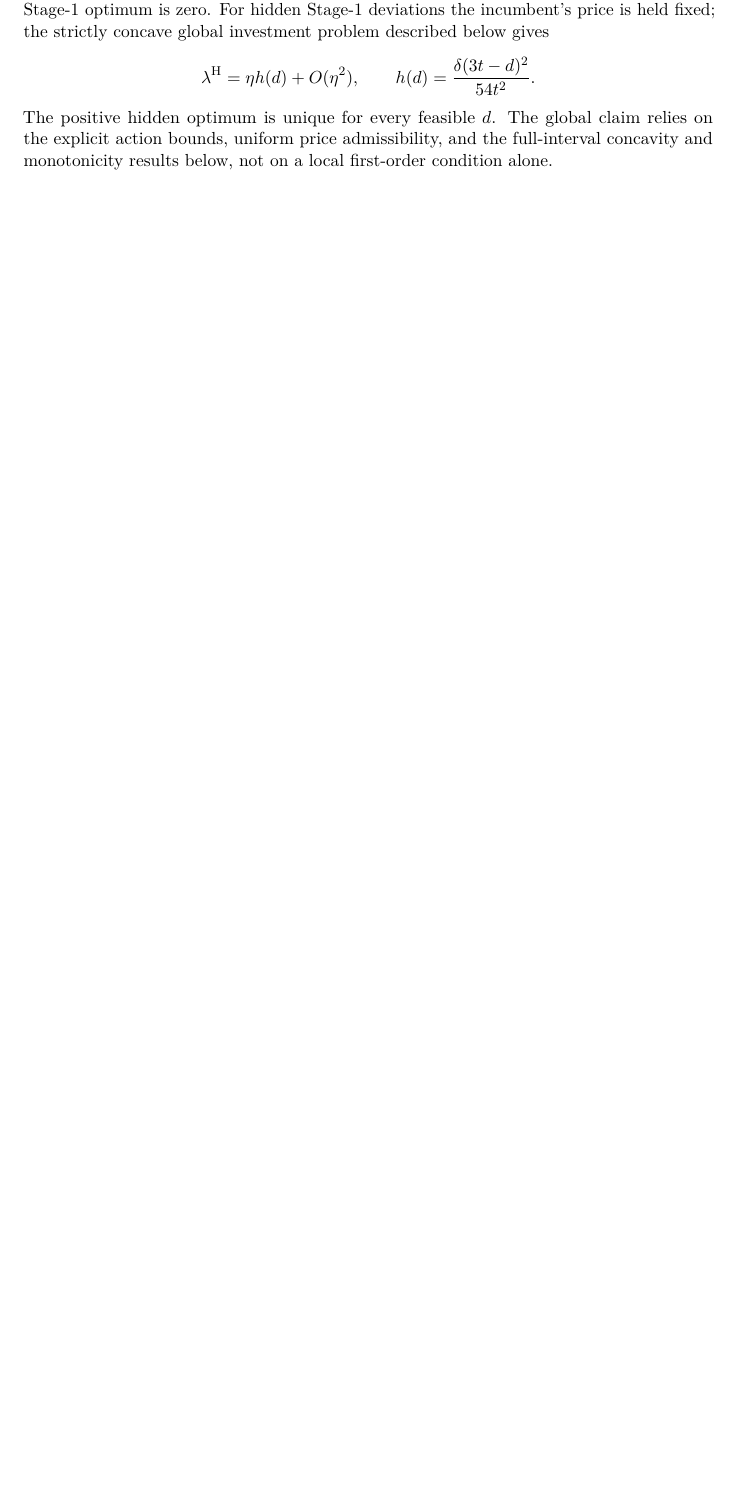
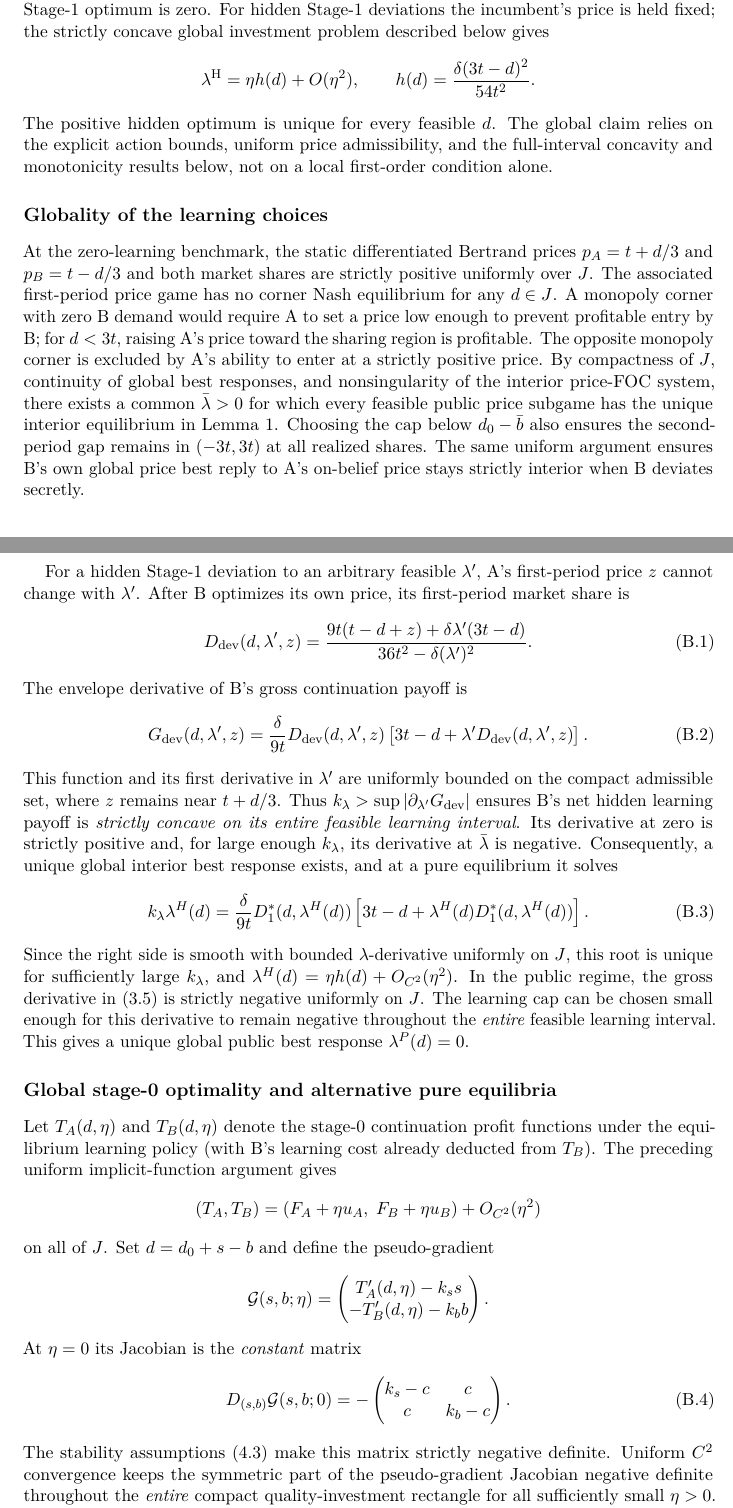
Before and after one commit to ryotamatsuki/rd-transparency-learning, a LaTeX paper (paper/main.tex): part of page 10 of 14 before the commit and two parts of pages 10 and 11 of 15 after it, the two joined at a grey line, cut so that both start at the same text, the shorter picture padded with empty space. Compiled offline with pdfLaTeX.

Commit message:
paper: add full-domain hidden deviation and strong-monotonicity uniqueness appendix

```diff
--- a/paper/main.tex
+++ b/paper/main.tex
@@ -351,3 +351,91 @@ h(d)=\frac{\delta(3t-d)^2}{54t^2}.
 \]
 The positive hidden optimum is unique for every feasible $d$. The global claim relies on the explicit action bounds, uniform price admissibility, and the full-interval concavity and monotonicity results below, not on a local first-order condition alone.
 
+\subsection*{Globality of the learning choices}
+
+At the zero-learning benchmark, the static differentiated Bertrand prices
+$p_A=t+d/3$ and $p_B=t-d/3$ and both market shares are strictly positive
+uniformly over $J$. The associated first-period price game has no corner
+Nash equilibrium for any $d\in J$. A monopoly corner with zero B demand
+would require A to set a price low enough to prevent profitable entry by B;
+for $d<3t$, raising A's price toward the sharing region is profitable.
+The opposite monopoly corner is excluded by A's ability to enter at a
+strictly positive price. By compactness of $J$, continuity of global
+best responses, and nonsingularity of the interior price-FOC system,
+there exists a common $\bar\lambda>0$ for which every feasible
+public price subgame has the unique interior equilibrium in
+Lemma~\ref{lem:prices}. Choosing the cap below $d_0-\bar b$ also ensures
+the second-period gap remains in $(-3t,3t)$ at all realized shares.
+The same uniform argument ensures B's own global price best reply to
+A's on-belief price stays strictly interior when B deviates secretly.
+
+For a hidden Stage-1 deviation to an arbitrary feasible
+$\lambda'$, A's first-period price $z$ cannot change with $\lambda'$.
+After B optimizes its own price, its first-period market share is
+\begin{equation}
+ D_{\rm dev}(d,\lambda',z)=
+ \frac{9t(t-d+z)+\delta\lambda'(3t-d)}
+ {36t^2-\delta(\lambda')^2}.
+ \label{eq:hidden_deviation_demand}
+\end{equation}
+The envelope derivative of B's gross continuation payoff is
+\begin{equation}
+ G_{\rm dev}(d,\lambda',z)=
+ \frac{\delta}{9t}D_{\rm dev}(d,\lambda',z)
+ \left[3t-d+\lambda'D_{\rm dev}(d,\lambda',z)\right].
+ \label{eq:hidden_deviation_der}
+\end{equation}
+This function and its first derivative in $\lambda'$ are uniformly bounded
+on the compact admissible set, where $z$ remains near $t+d/3$.
+Thus $\kl>\sup|\partial_{\lambda'}G_{\rm dev}|$ ensures
+B's net hidden learning payoff is \emph{strictly concave on its entire
+feasible learning interval}. Its derivative at zero is strictly positive
+and, for large enough $\kl$, its derivative at $\bar\lambda$ is
+negative. Consequently, a unique global interior best response exists,
+and at a pure equilibrium it solves
+\begin{equation}
+ \kl\lambda^H(d)=
+ \frac{\delta}{9t}D_1^*(d,\lambda^H(d))
+ \left[3t-d+\lambda^H(d)D_1^*(d,\lambda^H(d))\right].
+ \label{eq:hidden_global_foc}
+\end{equation}
+Since the right side is smooth with bounded $\lambda$-derivative
+uniformly on $J$, this root is unique for sufficiently large $\kl$,
+and $\lambda^H(d)=\eta h(d)+O_{C^2}(\eta^2)$.
+In the public regime, the gross derivative in
+\eqref{eq:publicder} is strictly negative uniformly on $J$.
+The learning cap can be chosen small enough for this derivative to
+remain negative throughout the \emph{entire} feasible learning interval.
+This gives a unique global public best response $\lambda^P(d)=0$.
+
+\subsection*{Global stage-0 optimality and alternative pure equilibria}
+
+Let $T_A(d,\eta)$ and $T_B(d,\eta)$ denote the stage-0
+continuation profit functions under the equilibrium learning policy
+(with B's learning cost already deducted from $T_B$).
+The preceding uniform implicit-function argument gives
+\[
+(T_A,T_B)=
+(F_A+\eta u_A,\;F_B+\eta u_B)+O_{C^2}(\eta^2)
+\]
+on all of $J$. Set $d=d_0+s-b$ and define the pseudo-gradient
+\[
+\mathcal G(s,b;\eta)=
+\begin{pmatrix}
+T_A'(d,\eta)-k_s s\\
+-T_B'(d,\eta)-k_b b
+\end{pmatrix}.
+\]
+At $\eta=0$ its Jacobian is the \emph{constant} matrix
+\begin{equation}
+ D_{(s,b)}\mathcal G(s,b;0)
+=-\begin{pmatrix}
+ k_s-c&c\\ c&k_b-c
+\end{pmatrix}.
+ \label{eq:strongmonotonic}
+\end{equation}
+The stability assumptions \eqref{eq:stability} make this matrix
+strictly negative definite. Uniform $C^2$ convergence keeps the
+symmetric part of the pseudo-gradient Jacobian negative definite
+throughout the \emph{entire} compact quality-investment rectangle for
+all sufficiently small $\eta>0$.
```
Also changed, not shown: paper/main.tex (21 more changed lines).
